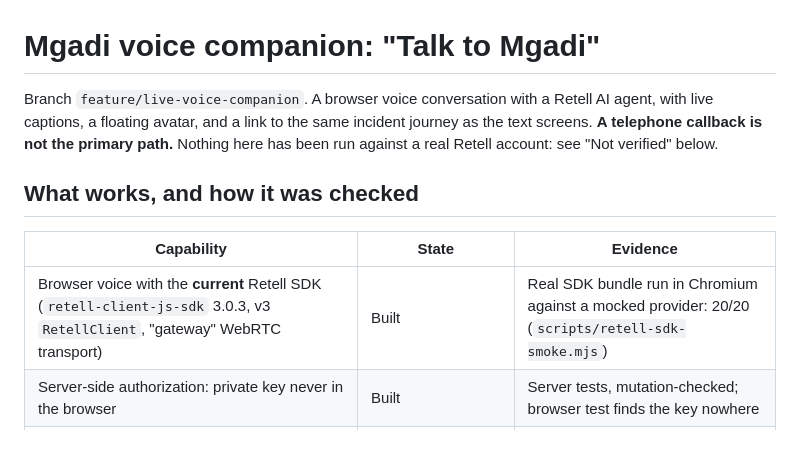
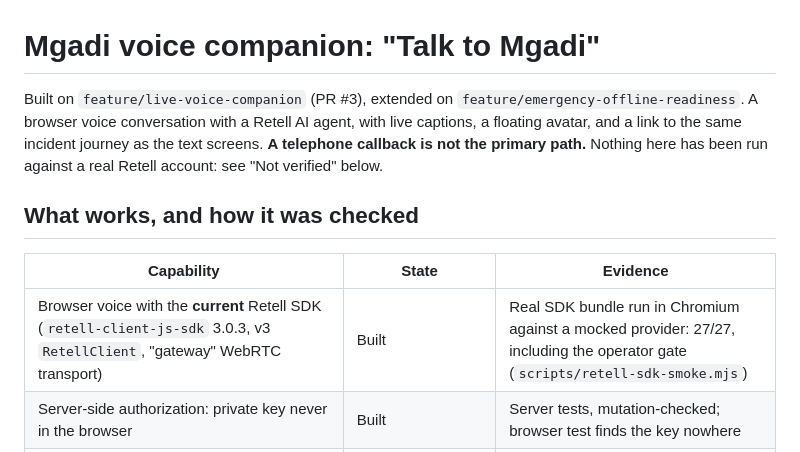
Before and after one commit to ChumaMike/Mgadi, a Markdown page: entry/VOICE-COMPANION.md, the part around one of its changes. GitHub-like rendering.

```diff
--- a/entry/VOICE-COMPANION.md
+++ b/entry/VOICE-COMPANION.md
@@ -1,6 +1,6 @@
 # Mgadi voice companion: "Talk to Mgadi"
 
-Branch `feature/live-voice-companion`. A browser voice conversation with a Retell AI agent, with live captions, a floating
+Built on `feature/live-voice-companion` (PR #3), extended on `feature/emergency-offline-readiness`. A browser voice conversation with a Retell AI agent, with live captions, a floating
 avatar, and a link to the same incident journey as the text screens. **A telephone callback is not the primary path.**
 Nothing here has been run against a real Retell account: see "Not verified" below.
 
@@ -8,7 +8,7 @@ Nothing here has been run against a real Retell account: see "Not verified" belo
 
 | Capability | State | Evidence |
 |---|---|---|
-| Browser voice with the **current** Retell SDK (`retell-client-js-sdk` 3.0.3, v3 `RetellClient`, "gateway" WebRTC transport) | Built | Real SDK bundle run in Chromium against a mocked provider: 20/20 (`scripts/retell-sdk-smoke.mjs`) |
+| Browser voice with the **current** Retell SDK (`retell-client-js-sdk` 3.0.3, v3 `RetellClient`, "gateway" WebRTC transport) | Built | Real SDK bundle run in Chromium against a mocked provider: 27/27, including the operator gate (`scripts/retell-sdk-smoke.mjs`) |
 | Server-side authorization: private key never in the browser | Built | Server tests, mutation-checked; browser test finds the key nowhere |
 | Consent before any provider audio processing | Built | Server refuses without the consent header; UI blocks Start until agreed |
 | Live transcript, You vs Mgadi assistant, history stays visible while speaking | Built | Browser checks (simulation and real SDK) |
```
Also changed, not shown: other parts of entry/VOICE-COMPANION.md (+75 -46 lines).
